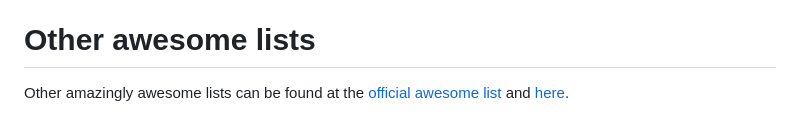
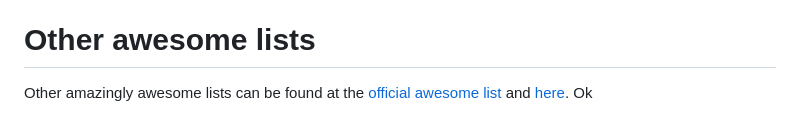
Before and after one commit to phamngoctuong/tool-office, a Markdown page: test.md, the part around the change. GitHub-like rendering.

```diff
--- a/test.md
+++ b/test.md
@@ -177,3 +177,4 @@ Sharing, suggestions and contributions are always welcome Please take a look at
 - [RegexLearn Cheat Sheet](https://regexlearn.com/cheatsheet)
 # Other awesome lists
 Other amazingly awesome lists can be found at the [official awesome list](https://github.com/sindresorhus/awesome) and [here](https://github.com/jnv/lists).
+Ok
```
